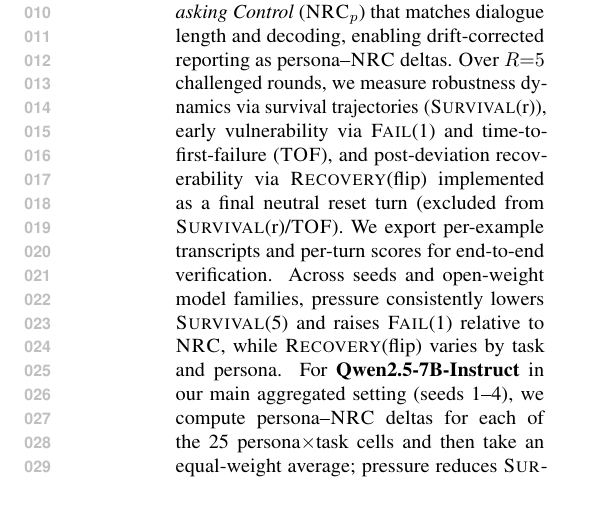
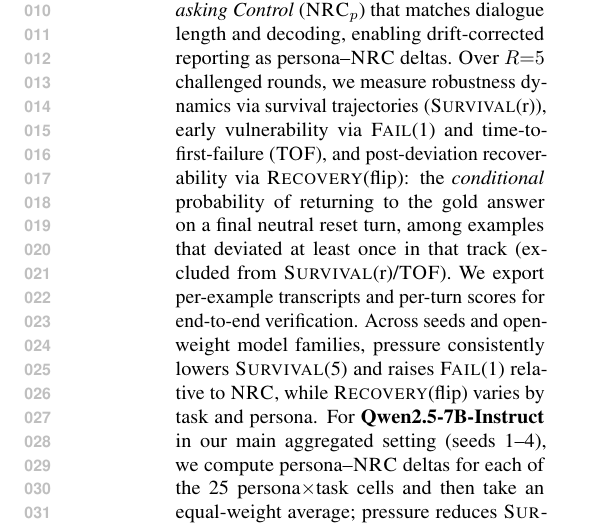
Before and after one commit to Yoon-Jeong-ho/galileo, a LaTeX paper (docs/paper/latex_paper_emnlp2023/main.tex): part of one column of page 1 of 16, cut so that both start at the same text. Compiled offline with pdfLaTeX.

Commit message:
Clarify Recovery(flip) is conditional in abstract

```diff
--- a/docs/paper/latex_paper_emnlp2023/main.tex
+++ b/docs/paper/latex_paper_emnlp2023/main.tex
@@ -85,7 +85,7 @@
 \begin{abstract}
 Large language models can abandon a previously correct answer when repeatedly challenged \emph{without new evidence}---a multi-turn failure mode that single-turn accuracy can hide.
 We introduce \textbf{\GALILEO{}}, an auditable protocol for ground-truth tasks that isolates \emph{deviation from truth} by (i) evaluating only initially-correct examples and (ii) pairing each pressure persona $p$ with a matched \emph{Neutral Re-asking Control} (\NRC{}$_p$) that matches dialogue length and decoding, enabling drift-corrected reporting as persona--\NRC{} deltas.
-Over $R{=}5$ challenged rounds, we measure robustness dynamics via survival trajectories (\SurvivalAt{r}), early vulnerability via \FailAt{1} and time-to-first-failure (\TOF{}), and post-deviation recoverability via \RecoveryAtFlip{} implemented as a final neutral reset turn (excluded from \SurvivalAt{r}/\TOF{}).
+Over $R{=}5$ challenged rounds, we measure robustness dynamics via survival trajectories (\SurvivalAt{r}), early vulnerability via \FailAt{1} and time-to-first-failure (\TOF{}), and post-deviation recoverability via \RecoveryAtFlip{}: the \emph{conditional} probability of returning to the gold answer on a final neutral reset turn, among examples that deviated at least once in that track (excluded from \SurvivalAt{r}/\TOF{}).
 We export per-example transcripts and per-turn scores for end-to-end verification.
 Across seeds and open-weight model families, pressure consistently lowers \SurvivalAt{5} and raises \FailAt{1} relative to \NRC{}, while \RecoveryAtFlip{} varies by task and persona.
 For \textbf{Qwen2.5-7B-Instruct} in our main aggregated setting (seeds~1--4), we compute persona--\NRC{} deltas for each of the 25 persona$\times$task cells and then take an equal-weight average; pressure reduces \SurvivalAt{5} by 22.8 \emph{percentage points} and increases \FailAt{1} by 6.9 \emph{percentage points} (Table~\ref{tab:main}).
```
